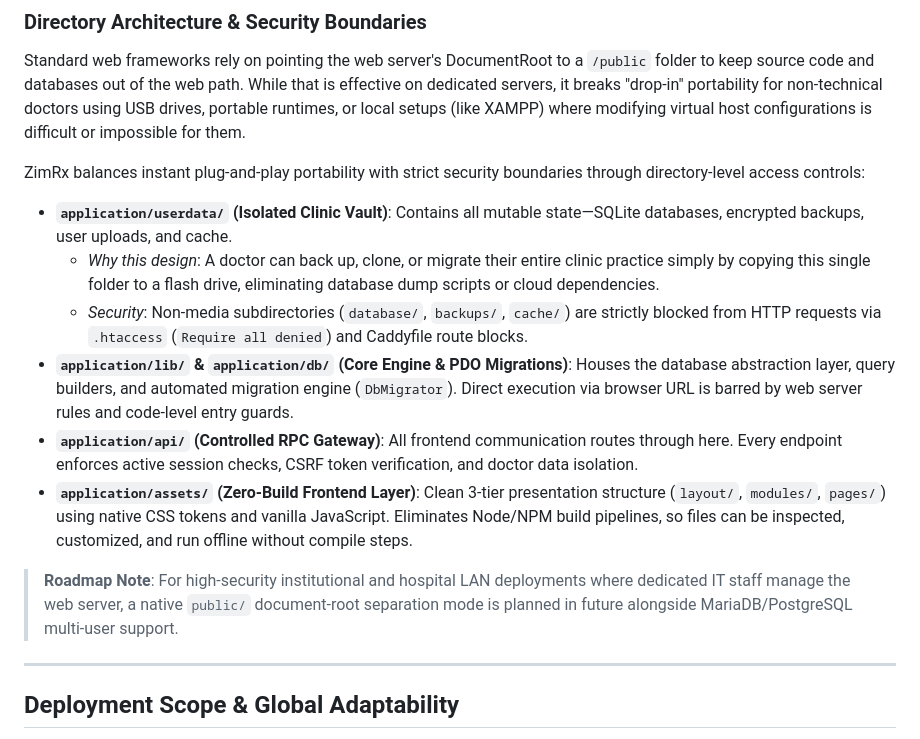
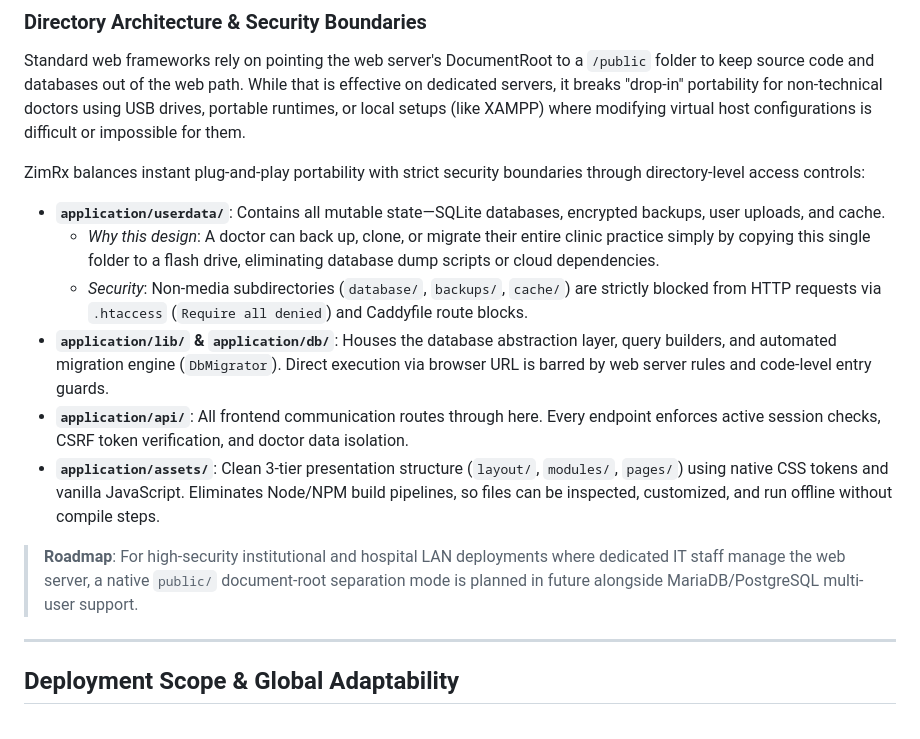
Before and after one commit to aliffarzanzim/zimrx, a Markdown page: README.md, the part around the change. GitHub-like rendering.

Commit message:
docs(readme): polish directory labels and roadmap phrasing

```diff
--- a/README.md
+++ b/README.md
@@ -75,18 +75,18 @@ Standard web frameworks rely on pointing the web server's DocumentRoot to a `/pu
 
 ZimRx balances instant plug-and-play portability with strict security boundaries through directory-level access controls:
 
-* **`application/userdata/` (Isolated Clinic Vault)**:
+* **`application/userdata/`**:
   Contains all mutable state—SQLite databases, encrypted backups, user uploads, and cache.
   * *Why this design*: A doctor can back up, clone, or migrate their entire clinic practice simply by copying this single folder to a flash drive, eliminating database dump scripts or cloud dependencies.
   * *Security*: Non-media subdirectories (`database/`, `backups/`, `cache/`) are strictly blocked from HTTP requests via `.htaccess` (`Require all denied`) and Caddyfile route blocks.
-* **`application/lib/` & `application/db/` (Core Engine & PDO Migrations)**:
+* **`application/lib/` & `application/db/`**:
   Houses the database abstraction layer, query builders, and automated migration engine (`DbMigrator`). Direct execution via browser URL is barred by web server rules and code-level entry guards.
-* **`application/api/` (Controlled RPC Gateway)**:
+* **`application/api/`**:
   All frontend communication routes through here. Every endpoint enforces active session checks, CSRF token verification, and doctor data isolation.
-* **`application/assets/` (Zero-Build Frontend Layer)**:
+* **`application/assets/`**:
   Clean 3-tier presentation structure (`layout/`, `modules/`, `pages/`) using native CSS tokens and vanilla JavaScript. Eliminates Node/NPM build pipelines, so files can be inspected, customized, and run offline without compile steps.
 
-> **Roadmap Note**: For high-security institutional and hospital LAN deployments where dedicated IT staff manage the web server, a native `public/` document-root separation mode is planned in future alongside MariaDB/PostgreSQL multi-user support.
+> **Roadmap**: For high-security institutional and hospital LAN deployments where dedicated IT staff manage the web server, a native `public/` document-root separation mode is planned in future alongside MariaDB/PostgreSQL multi-user support.
 
 
 ---
```
